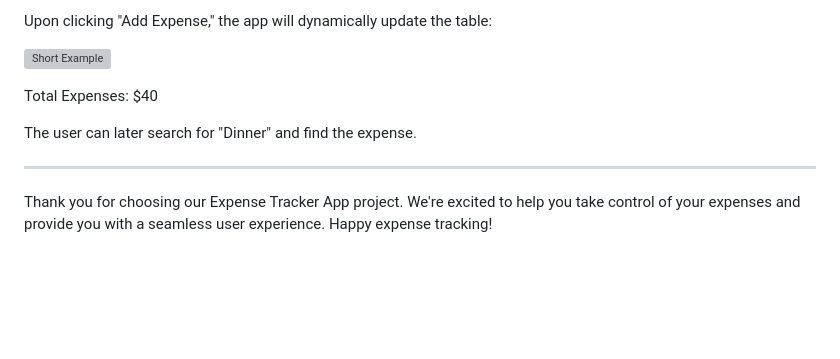
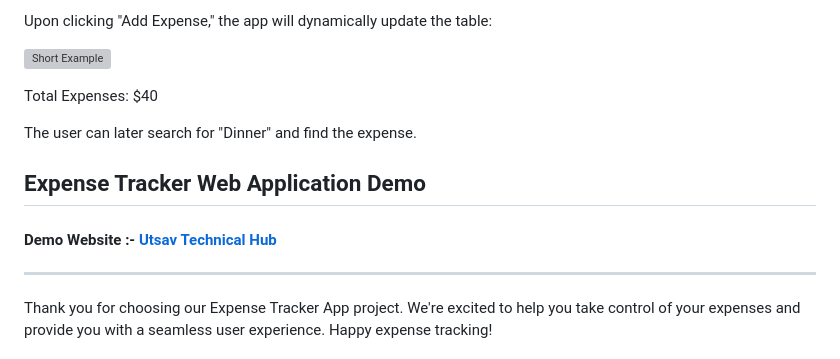
Before and after one commit to UtsavSoftrefineTech/ExpenseTrackerApp-DOMManipulation, a Markdown page: README.md, the part around the change. GitHub-like rendering; blank space fills up the shorter version; grey boxes are pictures that could not be loaded.

```diff
--- a/README.md
+++ b/README.md
@@ -88,6 +88,10 @@ Total Expenses: $40
 
 The user can later search for "Dinner" and find the expense.
 
+## Expense Tracker Web Application Demo
+
+#### Demo Website :-  [Utsav Technical Hub](https://expense-tracker-webapplication.netlify.app/)
+
 ---
 
 Thank you for choosing our Expense Tracker App project. We're excited to help you take control of your expenses and provide you with a seamless user experience. Happy expense tracking!
```
